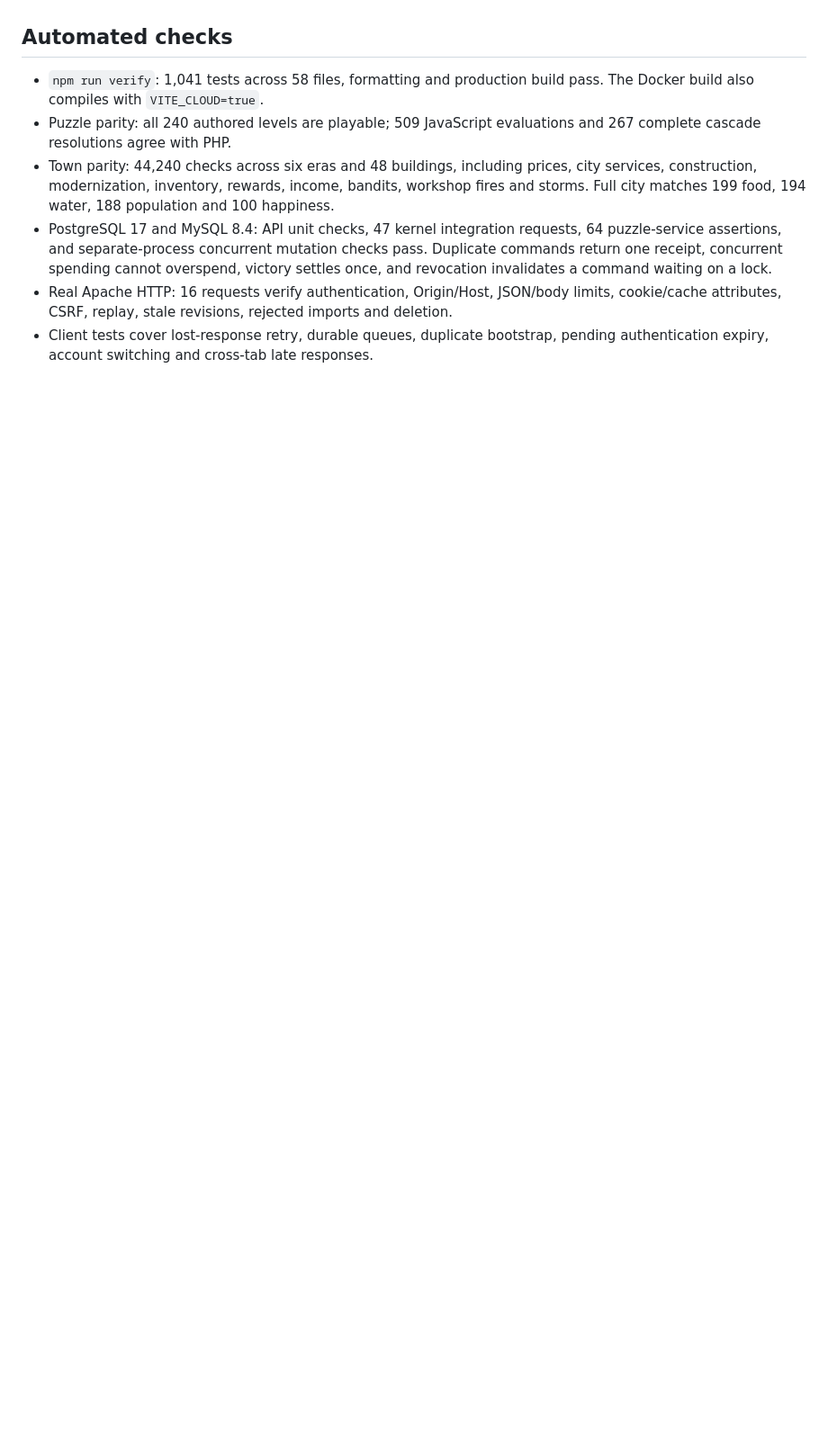
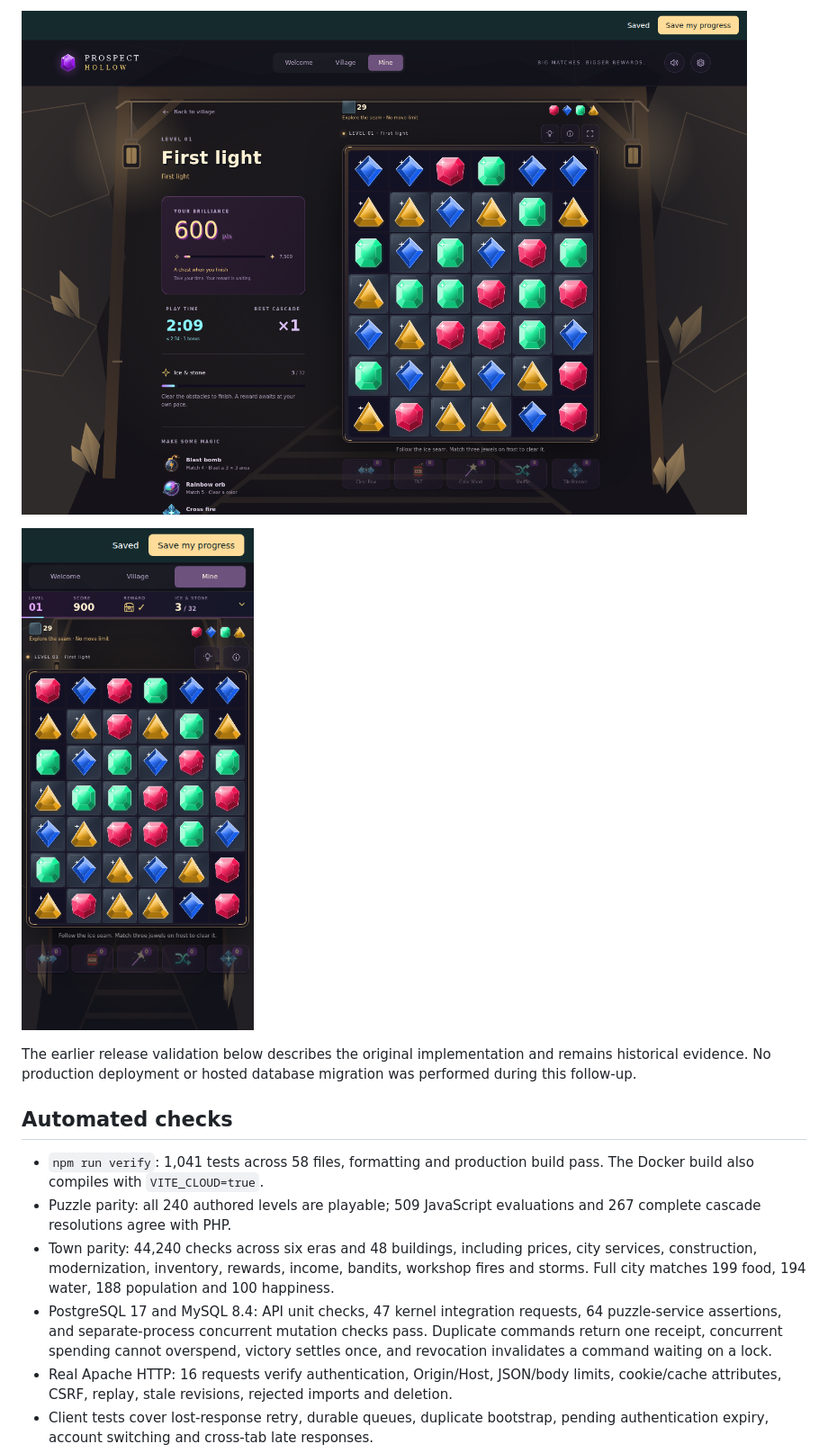
Before and after one commit to Starbugstone/Crystal-Cascade, a Markdown page: docs/backend/validation.md, the part around one of its changes. Shown at 90% size. Drawn GitHub-style; pictures changed too: docs/backend/images/pr38-latency-desktop.png (added), docs/backend/images/pr38-retry-mobile.png (added); blank space fills up the shorter version.

```diff
--- a/docs/backend/validation.md
+++ b/docs/backend/validation.md
@@ -4,3 +22,8 @@ Validated locally on 12 September 2026, based on game PR #37 revision `81966e3`
+![Cloud mine after delayed validation](images/pr38-latency-desktop.png)
+
+![Mobile mine after idempotent retry](images/pr38-retry-mobile.png)
+
+The earlier release validation below describes the original implementation and remains historical evidence. No production deployment or hosted database migration was performed during this follow-up.
 
 ## Automated checks
 
```
Also changed, not shown: other parts of docs/backend/validation.md (+18 -0 lines), docs/backend/security.md (+5 -1 lines), 6 other files.
